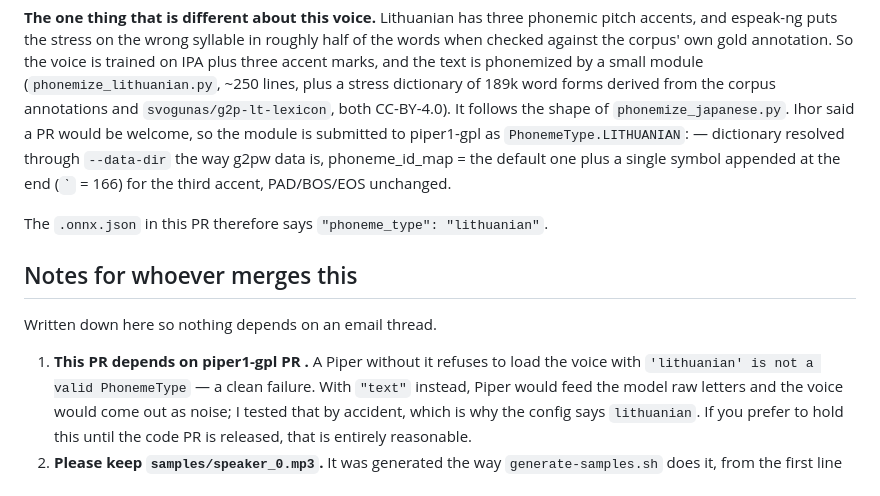
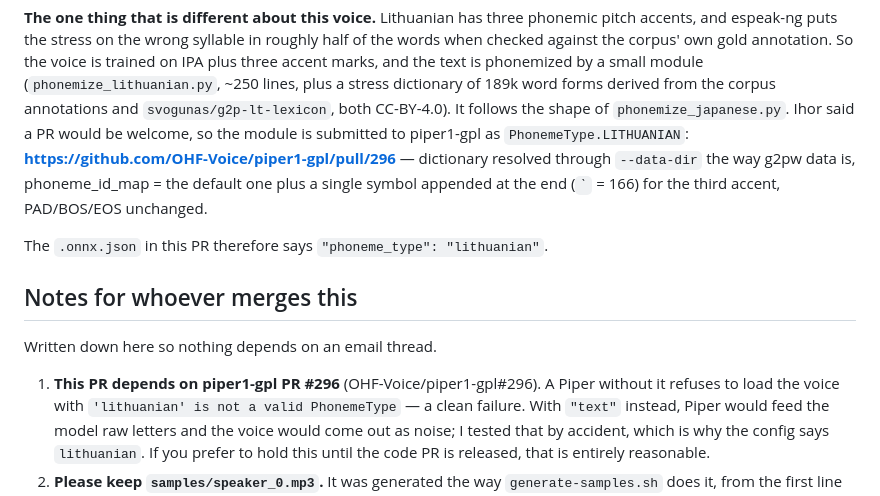
Before and after one commit to RobertasTa/reginute, a Markdown page: PR_TEKSTAS_piper_voices.md, the part around the change. Rendered like a GitHub page.

Commit message:
PR text: real PR numbers (piper1-gpl #296, piper-voices #103)
Co-Authored-By: Claude Fable 5.1 <noreply@anthropic.com>

```diff
--- a/PR_TEKSTAS_piper_voices.md
+++ b/PR_TEKSTAS_piper_voices.md
@@ -30,7 +30,7 @@ plus a stress dictionary of 189k word forms derived from the corpus
 annotations and `svogunas/g2p-lt-lexicon`, both CC-BY-4.0). It follows the
 shape of `phonemize_japanese.py`. Ihor said a PR would be welcome, so the
 module is submitted to piper1-gpl as `PhonemeType.LITHUANIAN`:
-**<piper1-gpl PR URL>** — dictionary resolved through `--data-dir` the way
+**https://github.com/OHF-Voice/piper1-gpl/pull/296** — dictionary resolved through `--data-dir` the way
 g2pw data is, phoneme_id_map = the default one plus a single symbol appended
 at the end (`ˋ` = 166) for the third accent, PAD/BOS/EOS unchanged.
 
@@ -40,7 +40,7 @@ The `.onnx.json` in this PR therefore says `"phoneme_type": "lithuanian"`.
 
 Written down here so nothing depends on an email thread.
 
-1. **This PR depends on piper1-gpl PR <N>.** A Piper without it refuses to
+1. **This PR depends on piper1-gpl PR #296** (OHF-Voice/piper1-gpl#296). A Piper without it refuses to
    load the voice with `'lithuanian' is not a valid PhonemeType` — a clean
    failure. With `"text"` instead, Piper would feed the model raw letters and
    the voice would come out as noise; I tested that by accident, which is why
```
